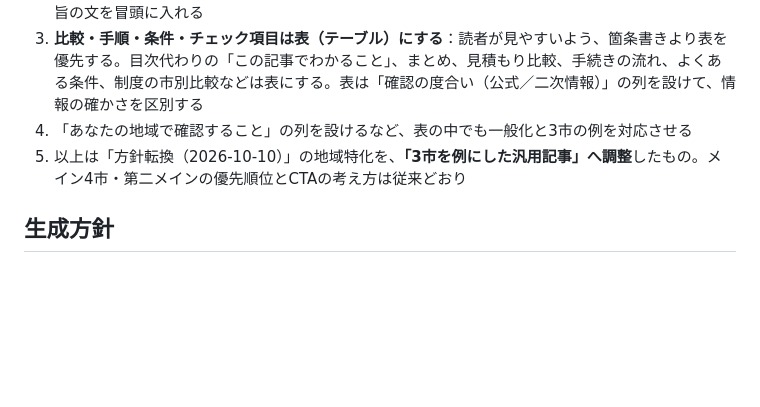
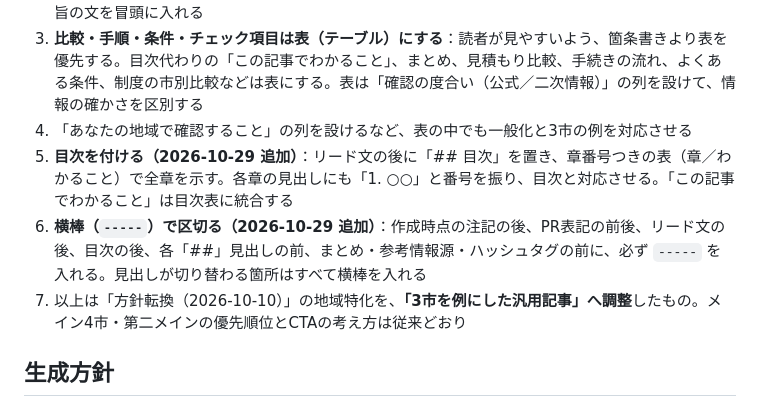
Before and after one commit to keisukeishii22/first-project-keisuke, a Markdown page: アフィリエイトnote運用ルーティーン.md, the part around the change. GitHub-like rendering; blank space fills up the shorter version.

Commit message:
アフィリエイトnote運用: 目次と横棒区切りの統一ルールを追記
Co-Authored-By: Claude Sonnet 5.5 <noreply@anthropic.com>
Claude-Session: https://claude.ai/code/session_018mNAVqvX9FNHwh7juEsMxL

```diff
--- a/アフィリエイトnote運用ルーティーン.md
+++ b/アフィリエイトnote運用ルーティーン.md
@@ -30,7 +30,9 @@
 2. **タイトルは一般テーマを前に、地域は例として添える**：例「家庭用蓄電池の補助金はどう探す？（袖ケ浦市・木更津市・君津市の例つき）」。「他地域の方は、この例を見本に自分の市で確認」という趣旨の文を冒頭に入れる
 3. **比較・手順・条件・チェック項目は表（テーブル）にする**：読者が見やすいよう、箇条書きより表を優先する。目次代わりの「この記事でわかること」、まとめ、見積もり比較、手続きの流れ、よくある条件、制度の市別比較などは表にする。表は「確認の度合い（公式／二次情報）」の列を設けて、情報の確かさを区別する
 4. 「あなたの地域で確認すること」の列を設けるなど、表の中でも一般化と3市の例を対応させる
-5. 以上は「方針転換（2026-10-10）」の地域特化を、**「3市を例にした汎用記事」へ調整**したもの。メイン4市・第二メインの優先順位とCTAの考え方は従来どおり
+5. **目次を付ける（2026-10-29 追加）**：リード文の後に「## 目次」を置き、章番号つきの表（章／わかること）で全章を示す。各章の見出しにも「1. ○○」と番号を振り、目次と対応させる。「この記事でわかること」は目次表に統合する
+6. **横棒（`-----`）で区切る（2026-10-29 追加）**：作成時点の注記の後、PR表記の前後、リード文の後、目次の後、各「##」見出しの前、まとめ・参考情報源・ハッシュタグの前に、必ず `-----` を入れる。見出しが切り替わる箇所はすべて横棒を入れる
+7. 以上は「方針転換（2026-10-10）」の地域特化を、**「3市を例にした汎用記事」へ調整**したもの。メイン4市・第二メインの優先順位とCTAの考え方は従来どおり
 
 ## 生成方針
 
```
